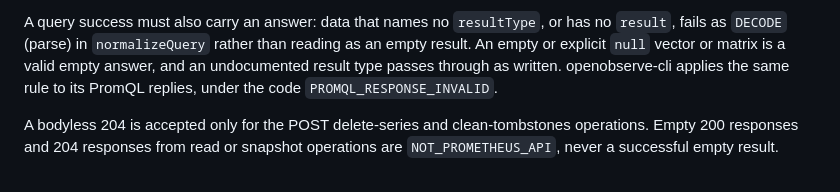
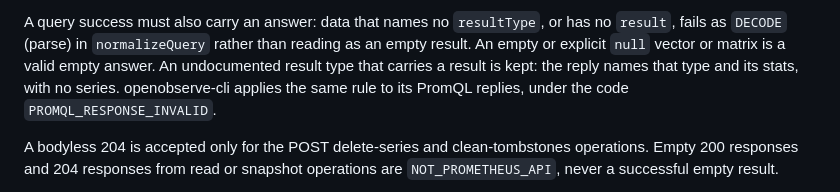
Before and after one commit to AngelMsger/prometheus-cli, a Markdown page: docs/technical-design.md, the part around the change. Rendered like a GitHub page.

Commit message:
Say what an undocumented result type keeps
Review: the technical design said an undocumented result type passes
through as written, but normalizeQuery keeps only its type and stats and
returns no series. The sentence now says that.

Co-Authored-By: Claude Opus 5.5 (1M context) <noreply@anthropic.com>

```diff
--- a/docs/technical-design.md
+++ b/docs/technical-design.md
@@ -88,7 +88,8 @@ Prometheus returns one envelope from every `/api/v1` endpoint:
 A query success must also carry an answer: data that names no `resultType`, or
 has no `result`, fails as `DECODE` (parse) in `normalizeQuery` rather than
 reading as an empty result. An empty or explicit `null` vector or matrix is a
-valid empty answer, and an undocumented result type passes through as written.
+valid empty answer. An undocumented result type that carries a result is kept:
+the reply names that type and its stats, with no series.
 openobserve-cli applies the same rule to its PromQL replies, under the code
 `PROMQL_RESPONSE_INVALID`.
 
```
